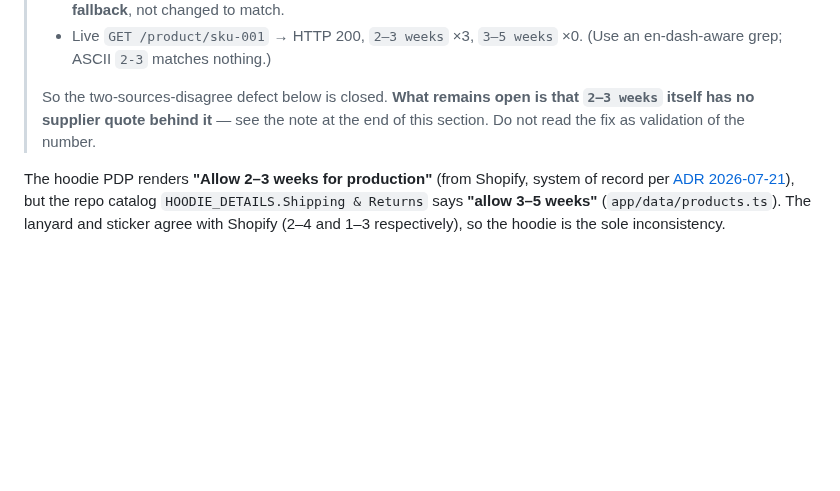
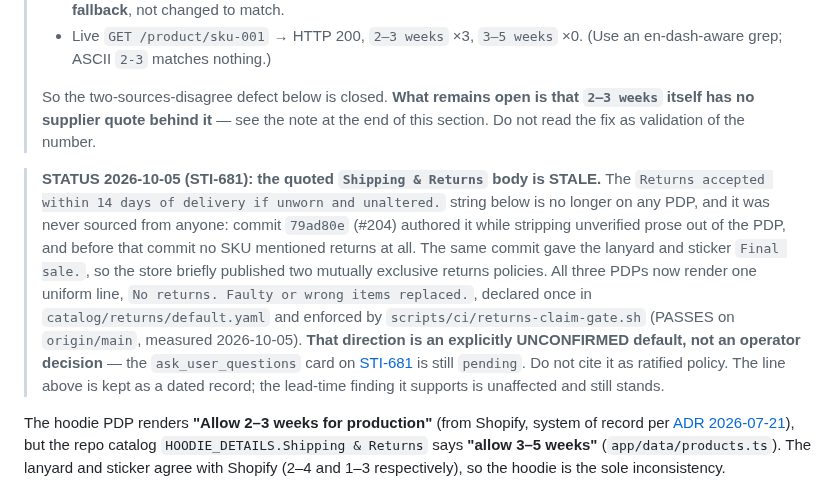
Before and after one commit to olivecasazza/stitch-ash, a Markdown page: docs/merch/2026-09-27-store-copy-pass.md, the part around the change. Rendered like a GitHub page; blank space fills up the shorter version.

```diff
--- a/docs/merch/2026-09-27-store-copy-pass.md
+++ b/docs/merch/2026-09-27-store-copy-pass.md
@@ -96,6 +96,22 @@ design change.
 > So the two-sources-disagree defect below is closed. **What remains open is that
 > `2–3 weeks` itself has no supplier quote behind it** — see the note at the end
 > of this section. Do not read the fix as validation of the number.
+
+> **STATUS 2026-10-05 (STI-681): the quoted `Shipping & Returns` body is STALE.**
+> The `Returns accepted within 14 days of delivery if unworn and unaltered.`
+> string below is no longer on any PDP, and it was never sourced from anyone:
+> commit `79ad80e` (#204) authored it while stripping unverified prose out of
+> the PDP, and before that commit no SKU mentioned returns at all. The same
+> commit gave the lanyard and sticker `Final sale.`, so the store briefly
+> published two mutually exclusive returns policies. All three PDPs now render
+> one uniform line, `No returns. Faulty or wrong items replaced.`, declared once
+> in `catalog/returns/default.yaml` and enforced by
+> `scripts/ci/returns-claim-gate.sh` (PASSES on `origin/main`, measured
+> 2026-10-05). **That direction is an explicitly UNCONFIRMED default, not an
+> operator decision** — the `ask_user_questions` card on
+> [STI-681](/STI/issues/STI-681) is still `pending`. Do not cite it as ratified
+> policy. The line above is kept as a dated record; the lead-time finding it
+> supports is unaffected and still stands.
 
 The hoodie PDP renders **"Allow 2–3 weeks for production"** (from Shopify,
 system of record per
```
Also changed, not shown: docs/merch/2026-09-28-monthly-kpi-report.md (+31 -0 lines), docs/merch/2026-10-01-september-period-close.md (+10 -0 lines).
